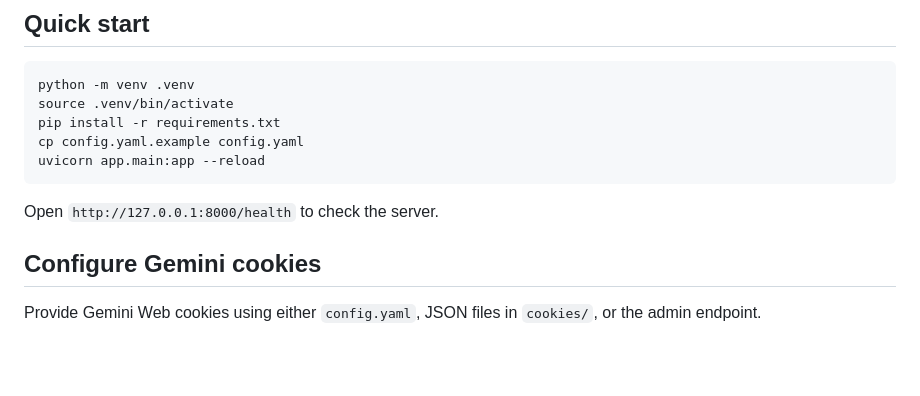
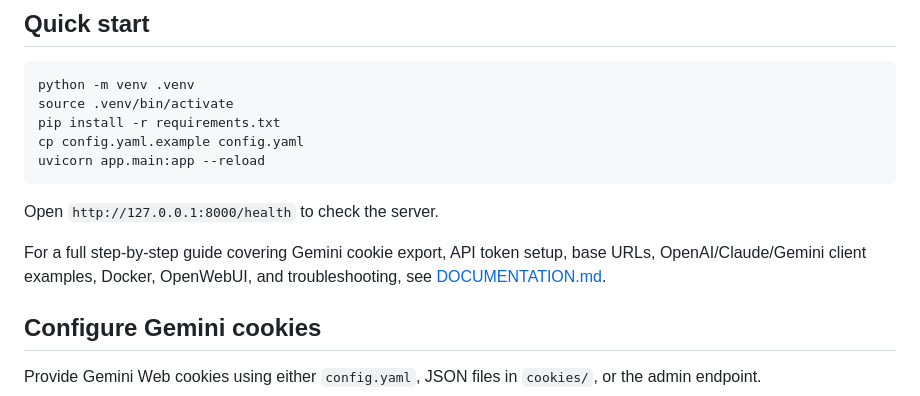
Before and after one commit to abt0y/yy, a Markdown page: README.md, the part around the change. Drawn GitHub-style; blank space fills up the shorter version.

Commit message:
Add full usage documentation
Co-Authored-By: Ab <letungbach@gmail.com>

````diff
--- a/README.md
+++ b/README.md
@@ -52,6 +52,8 @@ uvicorn app.main:app --reload
 ```
 
 Open `http://127.0.0.1:8000/health` to check the server.
+
+For a full step-by-step guide covering Gemini cookie export, API token setup, base URLs, OpenAI/Claude/Gemini client examples, Docker, OpenWebUI, and troubleshooting, see [DOCUMENTATION.md](DOCUMENTATION.md).
 
 ## Configure Gemini cookies
 
````
Also changed, not shown: DOCUMENTATION.md (added, +394 -0 lines).
